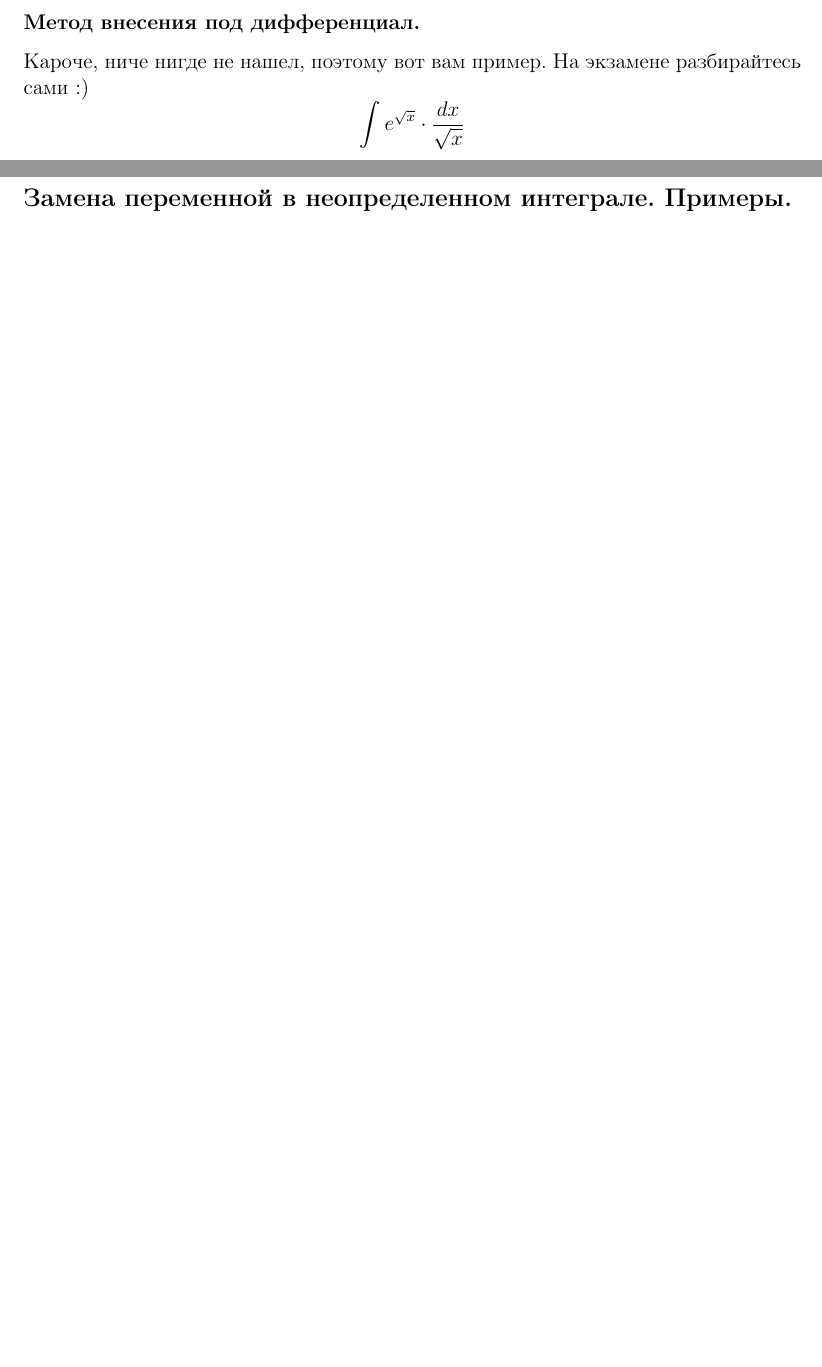
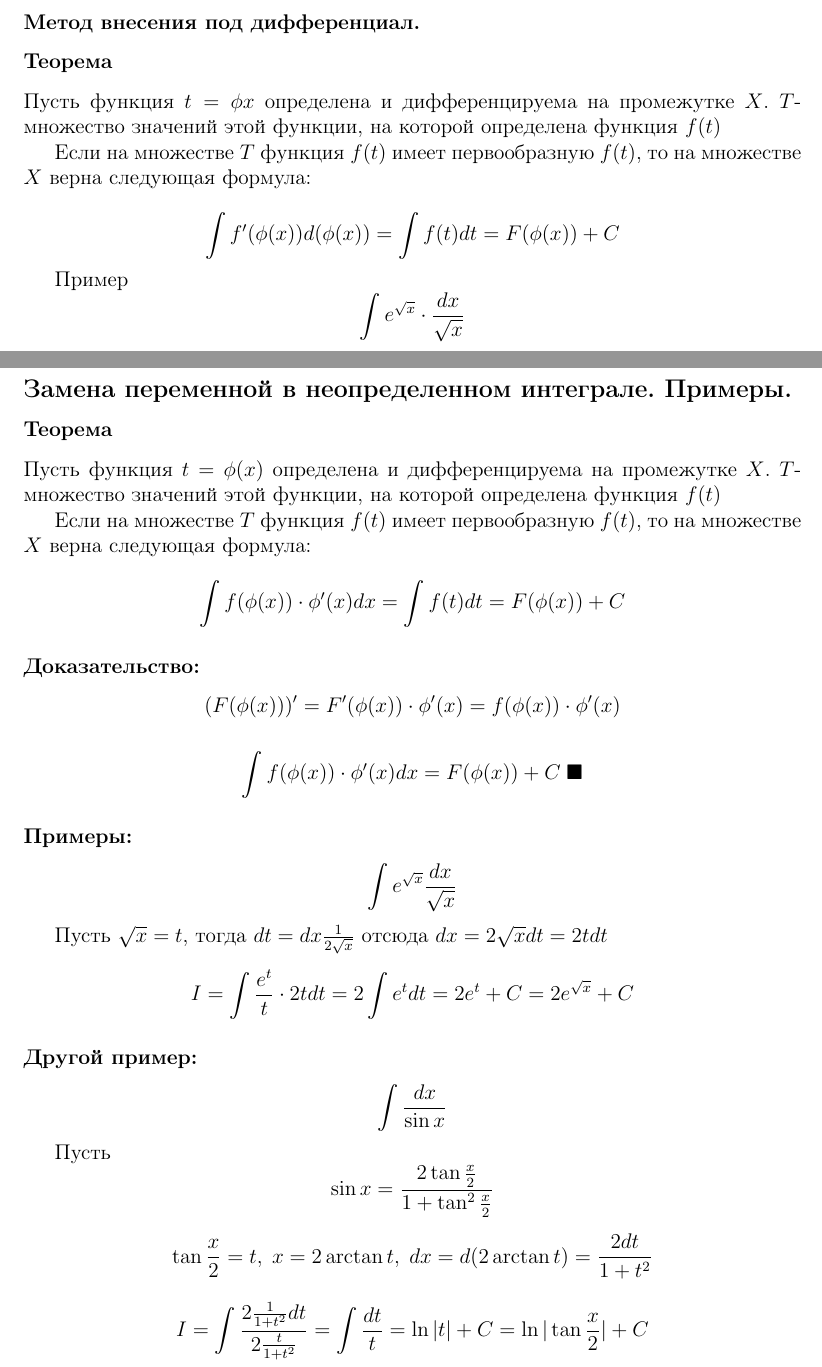
Before and after one commit to ArchieSW/calculus-exam, a LaTeX document (main.tex): two parts of pages 26 and 27 of 47, joined at a grey line, cut so that both start at the same text, the shorter picture padded with empty space. Compiled offline with pdfLaTeX.

Commit message:
Замена переменной в неопределенном интеграле. Примеры

```diff
--- a/main.tex
+++ b/main.tex
@@ -877,7 +877,17 @@ $\text{2) множество решений уравнения } f'(x) = 0 \text
 \end{enumerate}
 
 \subsubsection*{Метод внесения под дифференциал.}
-Кароче, ниче нигде не нашел, поэтому вот вам пример. На экзамене разбирайтесь сами :)
+
+\subsubsection*{Теорема}
+Пусть функция $t = \phi{x}$ определена и дифференцируема на промежутке $X$. $T$- множество значений этой функции, на которой определена функция $f(t)$
+
+Если на множестве $T$ функция $f(t)$ имеет первообразную $f(t)$, то на множестве $X$ вернa следующая формула:
+
+\[
+	\int f'(\phi(x)) d(\phi(x)) = \int f(t) dt = F(\phi(x)) + C
+\]
+
+Пример
 \[
 	\int e^{\sqrt{x}} \cdot \frac{dx}{\sqrt{x}}
 \]
@@ -894,6 +904,56 @@ $\text{2) множество решений уравнения } f'(x) = 0 \text
 \newpage
 \addcontentsline{toc}{subsection}{Замена переменной в неопределенном интеграле. Примеры.}
 \subsection*{Замена переменной в неопределенном интеграле. Примеры.}
+
+\subsubsection*{Теорема}
+Пусть функция $t = \phi(x)$ определена и дифференцируема на промежутке $X$. $T$- множество значений этой функции, на которой определена функция $f(t)$
+
+Если на множестве $T$ функция $f(t)$ имеет первообразную $f(t)$, то на множестве $X$ вернa следующая формула:
+
+\[
+	\int f(\phi(x)) \cdot \phi'(x) dx = \int f(t) dt = F(\phi(x)) + C
+\]
+
+\subsubsection*{Доказательство:}
+\[
+	(F(\phi(x)))' = F'(\phi(x)) \cdot \phi'(x) = f(\phi(x)) \cdot \phi'(x)
+\]
+
+\[
+	\int f(\phi(x)) \cdot \phi'(x) dx = F(\phi(x)) + C \; \blacksquare
+\]
+
+\subsubsection*{Примеры:}
+
+\[
+	\int e^{\sqrt{x}} \frac{dx}{\sqrt{x}}
+\]
+
+Пусть $\sqrt{x} = t$, тогда $dt = dx \frac{1}{2\sqrt{x}}$ отсюда $dx = 2\sqrt{x} dt = 2t dt$
+
+\[
+	I = \int \frac{e^t}{t} \cdot 2tdt = 2 \int e^t dt = 2e^t + C = 2 e^{\sqrt{x}} + C
+\]
+
+\subsubsection*{Другой пример:}
+
+\[
+	\int \frac{dx}{\sin x}
+\]
+
+Пусть
+\[
+	\sin x = \frac{2 \tan{ \frac{x}{2}}}{1 + \tan^2{\frac{x}{2}}}
+\]
+
+\[
+	\tan \frac{x}{2} = t, \; x = 2\arctan t, \; dx = d(2 \arctan t) = \frac{2dt}{1 + t^2}
+\]
+
+\[
+	I = \int \frac{ 2 \frac{1}{1 + t^2} dt }{ 2 \frac{t}{1 + t^2} } = \int \frac{dt}{t} = \ln |t| + C = \ln | \tan \frac{x}{2} | + C
+\]
+
 
 \newpage
 \addcontentsline{toc}{subsection}{Правило интегрирования по частям в неопределенном интеграле. Примеры.}
```
Also changed, not shown: README.md.
